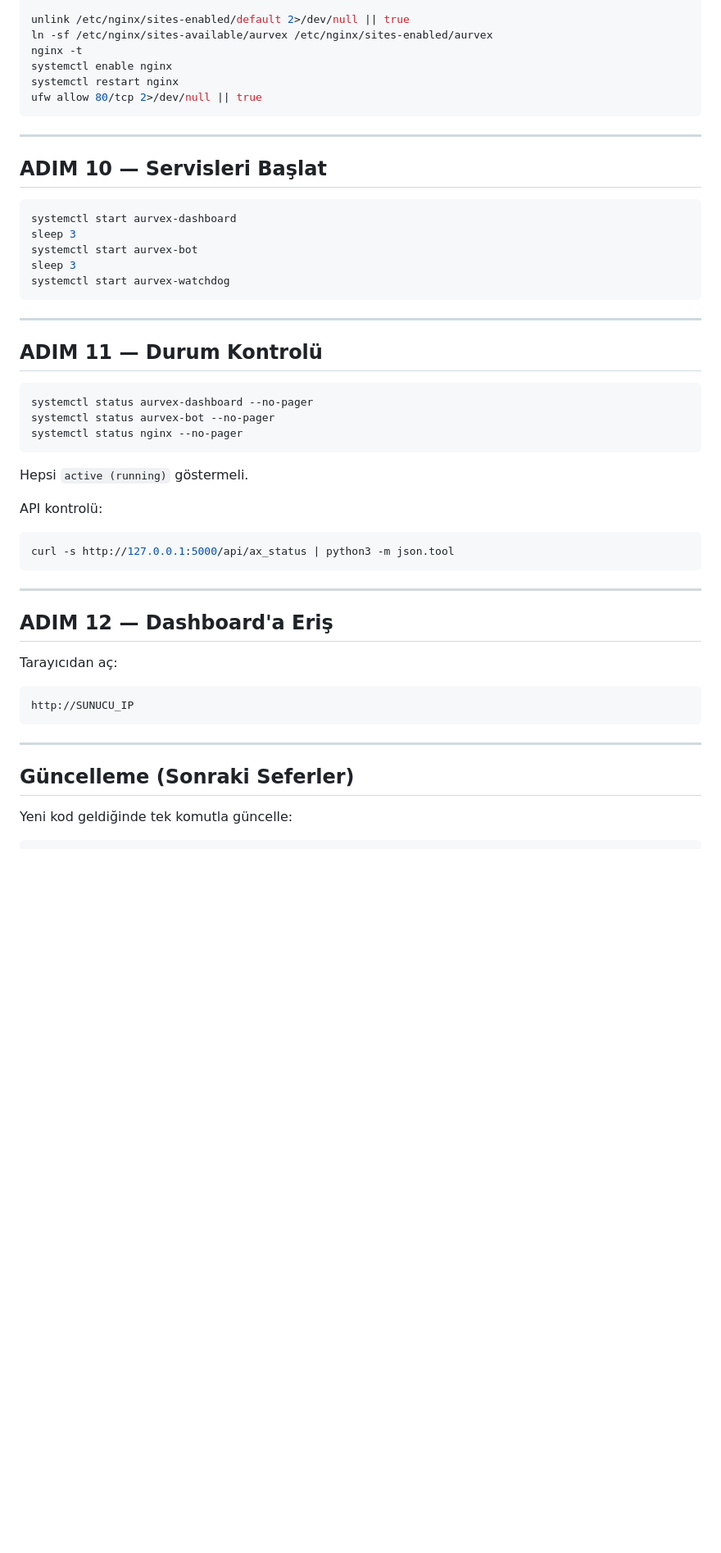
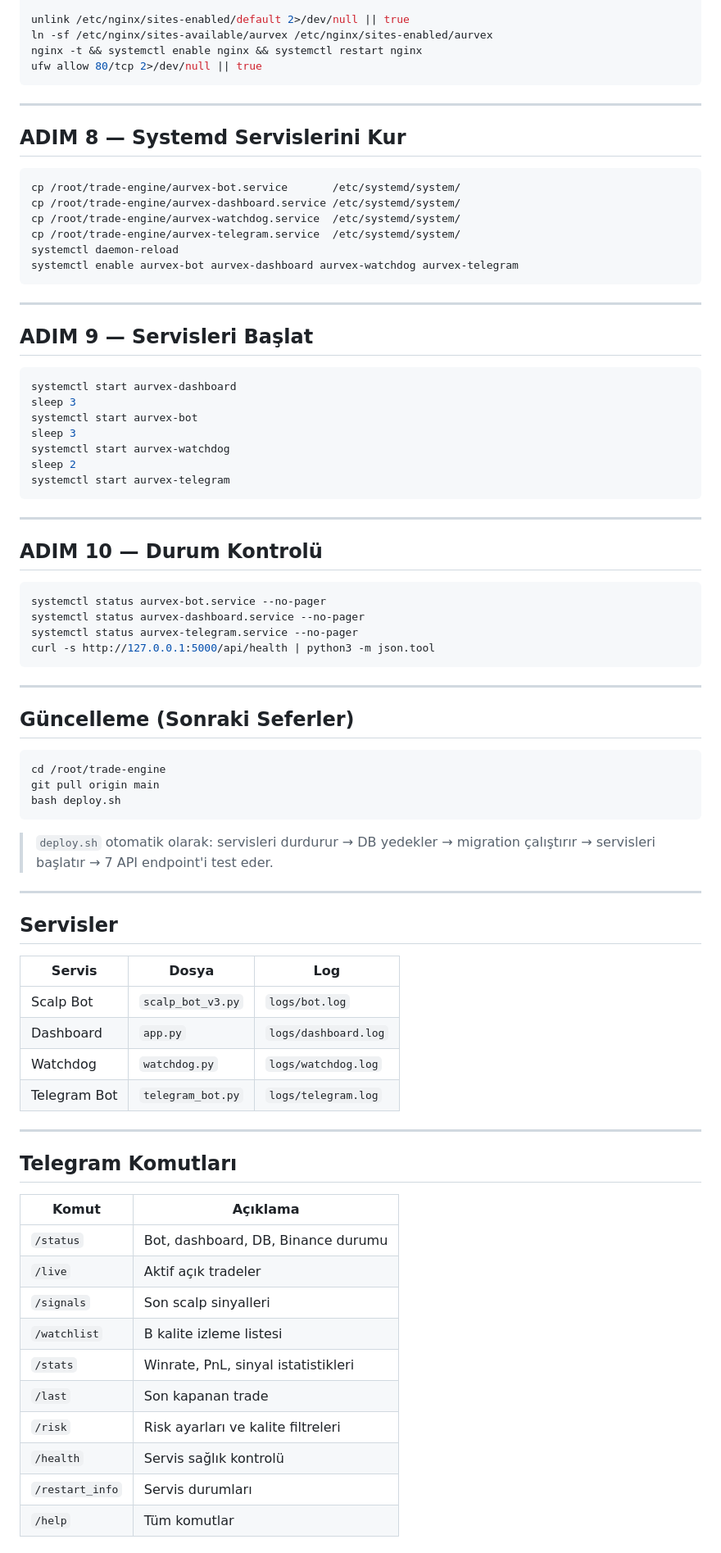
Before and after one commit to tuhanba/trade-engine, a Markdown page: SETUP.md, the part around one of its changes. Shown at 82% size. GitHub-like rendering; blank space fills up the shorter version.

````diff
--- a/SETUP.md
+++ b/SETUP.md
@@ -158,15 +108,26 @@ EOF
 
 unlink /etc/nginx/sites-enabled/default 2>/dev/null || true
 ln -sf /etc/nginx/sites-available/aurvex /etc/nginx/sites-enabled/aurvex
-nginx -t
-systemctl enable nginx
-systemctl restart nginx
+nginx -t && systemctl enable nginx && systemctl restart nginx
 ufw allow 80/tcp 2>/dev/null || true
 ```
 
 ---
 
-## ADIM 10 — Servisleri Başlat
+## ADIM 8 — Systemd Servislerini Kur
+
+```bash
+cp /root/trade-engine/aurvex-bot.service       /etc/systemd/system/
+cp /root/trade-engine/aurvex-dashboard.service /etc/systemd/system/
+cp /root/trade-engine/aurvex-watchdog.service  /etc/systemd/system/
+cp /root/trade-engine/aurvex-telegram.service  /etc/systemd/system/
+systemctl daemon-reload
+systemctl enable aurvex-bot aurvex-dashboard aurvex-watchdog aurvex-telegram
+```
+
+---
+
+## ADIM 9 — Servisleri Başlat
 
 ```bash
 systemctl start aurvex-dashboard
@@ -174,38 +135,58 @@ sleep 3
 systemctl start aurvex-bot
 sleep 3
 systemctl start aurvex-watchdog
+sleep 2
+systemctl start aurvex-telegram
 ```
 
 ---
 
-## ADIM 11 — Durum Kontrolü
+## ADIM 10 — Durum Kontrolü
 
 ```bash
-systemctl status aurvex-dashboard --no-pager
-systemctl status aurvex-bot --no-pager
-systemctl status nginx --no-pager
-```
-
-Hepsi `active (running)` göstermeli.
-
-API kontrolü:
-
-```bash
-curl -s http://127.0.0.1:5000/api/ax_status | python3 -m json.tool
-```
-
----
-
-## ADIM 12 — Dashboard'a Eriş
-
-Tarayıcıdan aç:
-
-```
-http://SUNUCU_IP
+systemctl status aurvex-bot.service --no-pager
+systemctl status aurvex-dashboard.service --no-pager
+systemctl status aurvex-telegram.service --no-pager
+curl -s http://127.0.0.1:5000/api/health | python3 -m json.tool
 ```
 
 ---
 
 ## Güncelleme (Sonraki Seferler)
 
-Yeni kod geldiğinde tek komutla güncelle:
+```bash
+cd /root/trade-engine
+git pull origin main
+bash deploy.sh
+```
+
+> `deploy.sh` otomatik olarak: servisleri durdurur → DB yedekler → migration çalıştırır → servisleri başlatır → 7 API endpoint'i test eder.
+
+---
+
+## Servisler
+
+| Servis | Dosya | Log |
+|---|---|---|
+| Scalp Bot | `scalp_bot_v3.py` | `logs/bot.log` |
+| Dashboard | `app.py` | `logs/dashboard.log` |
+| Watchdog | `watchdog.py` | `logs/watchdog.log` |
+| Telegram Bot | `telegram_bot.py` | `logs/telegram.log` |
+
+---
+
+## Telegram Komutları
+
+| Komut | Açıklama |
+|---|---|
+| `/status` | Bot, dashboard, DB, Binance durumu |
+| `/live` | Aktif açık tradeler |
+| `/signals` | Son scalp sinyalleri |
+| `/watchlist` | B kalite izleme listesi |
+| `/stats` | Winrate, PnL, sinyal istatistikleri |
+| `/last` | Son kapanan trade |
+| `/risk` | Risk ayarları ve kalite filtreleri |
+| `/health` | Servis sağlık kontrolü |
+| `/restart_info` | Servis durumları |
+| `/help` | Tüm komutlar |
+
````
Also changed, not shown: other parts of SETUP.md (+82 -121 lines).
